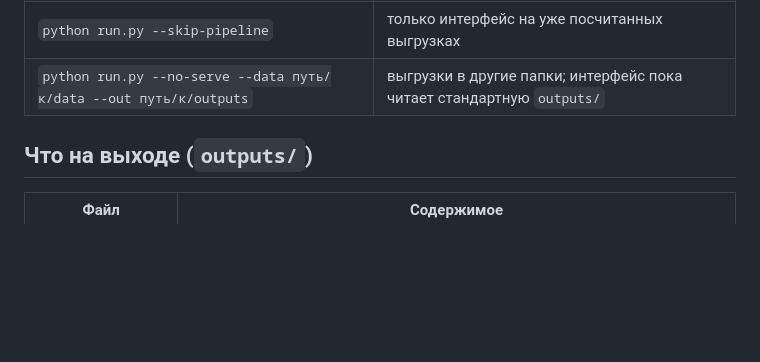
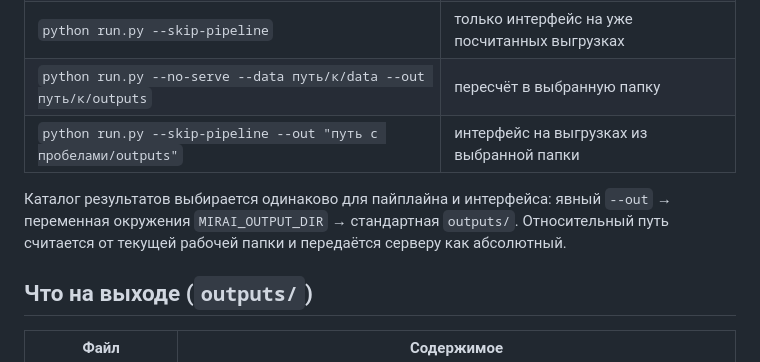
Before and after one commit to BAITC-Hacks/hack-e29d46be-mirai, a Markdown page: README.md, the part around the change. Rendered like a GitHub page; blank space fills up the shorter version.

Commit message:
docs(launcher): describe shared output directory precedence

```diff
--- a/README.md
+++ b/README.md
@@ -30,7 +30,12 @@ python run.py
 | `python run.py` | пайплайн + интерфейс |
 | `python run.py --no-serve` | только пайплайн (3 CSV + graph.json в `outputs/`) |
 | `python run.py --skip-pipeline` | только интерфейс на уже посчитанных выгрузках |
-| `python run.py --no-serve --data путь/к/data --out путь/к/outputs` | выгрузки в другие папки; интерфейс пока читает стандартную `outputs/` |
+| `python run.py --no-serve --data путь/к/data --out путь/к/outputs` | пересчёт в выбранную папку |
+| `python run.py --skip-pipeline --out "путь с пробелами/outputs"` | интерфейс на выгрузках из выбранной папки |
+
+Каталог результатов выбирается одинаково для пайплайна и интерфейса:
+явный `--out` → переменная окружения `MIRAI_OUTPUT_DIR` → стандартная `outputs/`.
+Относительный путь считается от текущей рабочей папки и передаётся серверу как абсолютный.
 
 ## Что на выходе (`outputs/`)
 
```
